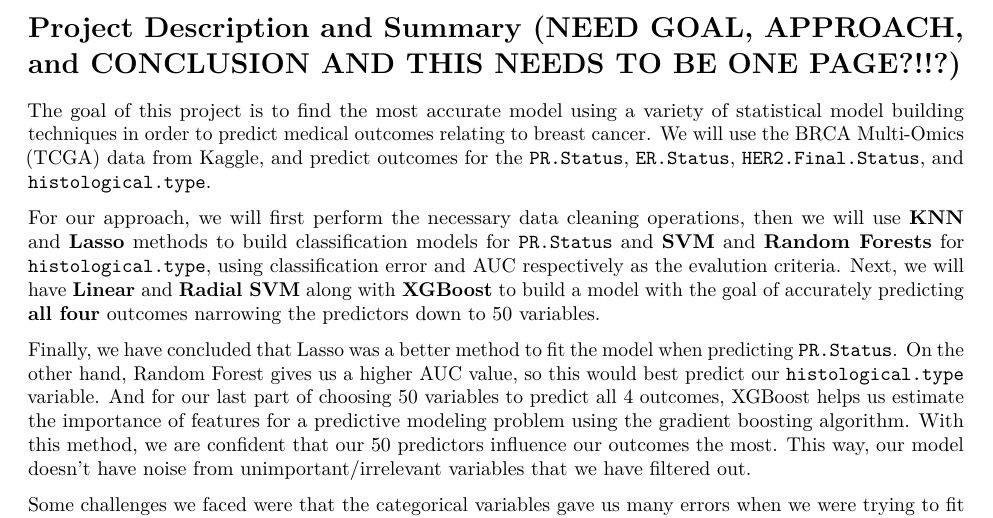
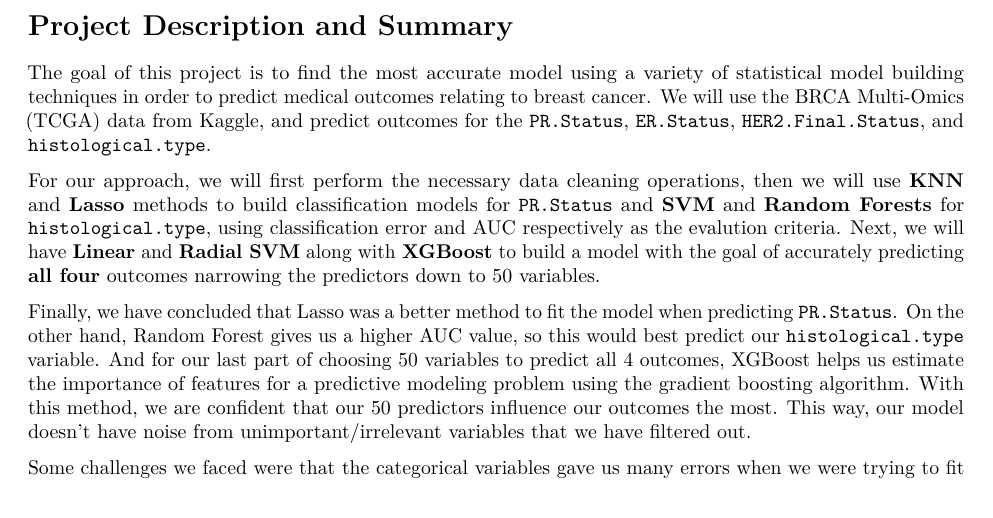
Before and after one commit to mgarbvs/STAT-432-final-project, an R Markdown document (final_project_document.Rmd): part of page 2 of 8, cut so that both start at the same text. Rendered offline with R 4.5, knitr and Pandoc, then LaTeX, with nearby package versions; some code elsewhere in the file could not run offline.

Commit message:
Update final_project_document.Rmd

````diff
--- a/final_project_document.Rmd
+++ b/final_project_document.Rmd
@@ -33,7 +33,7 @@ h1, h4 {
 knitr::opts_chunk$set(echo = TRUE)
 ```
 
-# Project Description and Summary (NEED GOAL, APPROACH, and CONCLUSION AND THIS NEEDS TO BE ONE PAGE?!!?)
+# Project Description and Summary
 
 The goal of this project is to find the most accurate model using a variety of statistical model building techniques in order to predict medical outcomes relating to breast cancer. We will use the BRCA Multi-Omics (TCGA) data from Kaggle, and predict outcomes for the `PR.Status`, `ER.Status`, `HER2.Final.Status`, and `histological.type`.
 
````
